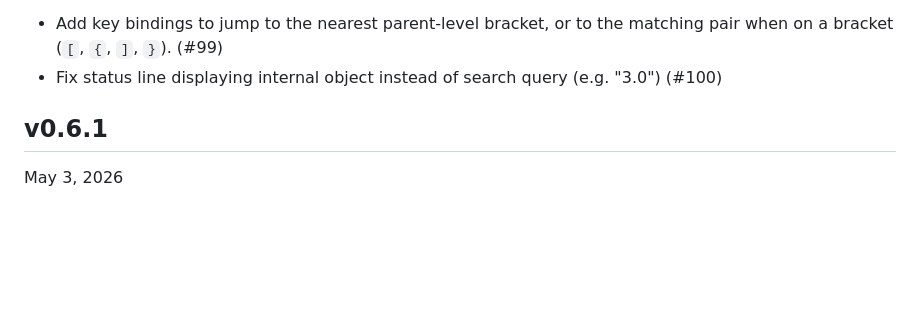
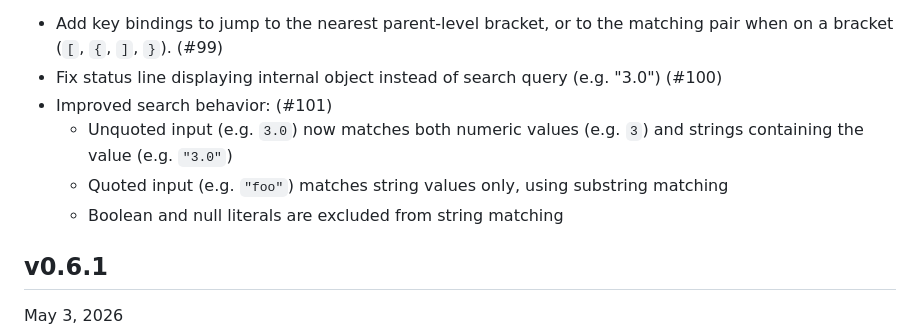
Before and after one commit to hymkor/jegan, a Markdown page: CHANGELOG.md, the part around the change. GitHub-like rendering; blank space fills up the shorter version.

```diff
--- a/CHANGELOG.md
+++ b/CHANGELOG.md
@@ -4,6 +4,10 @@ Changelog
 
 - Add key bindings to jump to the nearest parent-level bracket, or to the matching pair when on a bracket (`[`, `{`, `]`, `}`). (#99)
 - Fix status line displaying internal object instead of search query (e.g. "3.0") (#100)
+- Improved search behavior: (#101)
+  - Unquoted input (e.g. `3.0`) now matches both numeric values (e.g. `3`) and strings containing the value (e.g. `"3.0"`)
+  - Quoted input (e.g. `"foo"`) matches string values only, using substring matching
+  - Boolean and null literals are excluded from string matching
 
 v0.6.1
 ------
```
Also changed, not shown: CHANGELOG_ja.md (+4 -0 lines).
